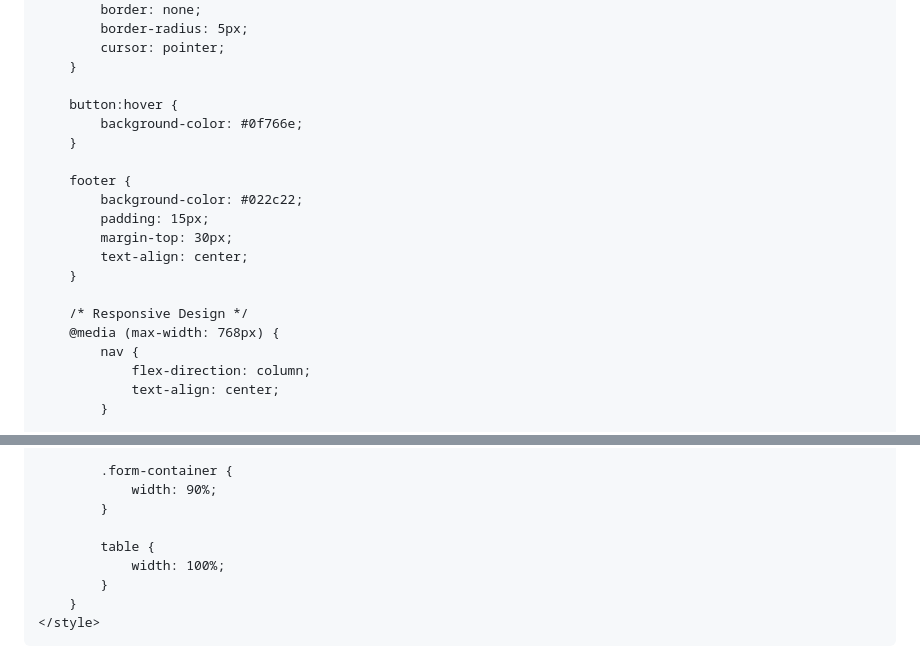
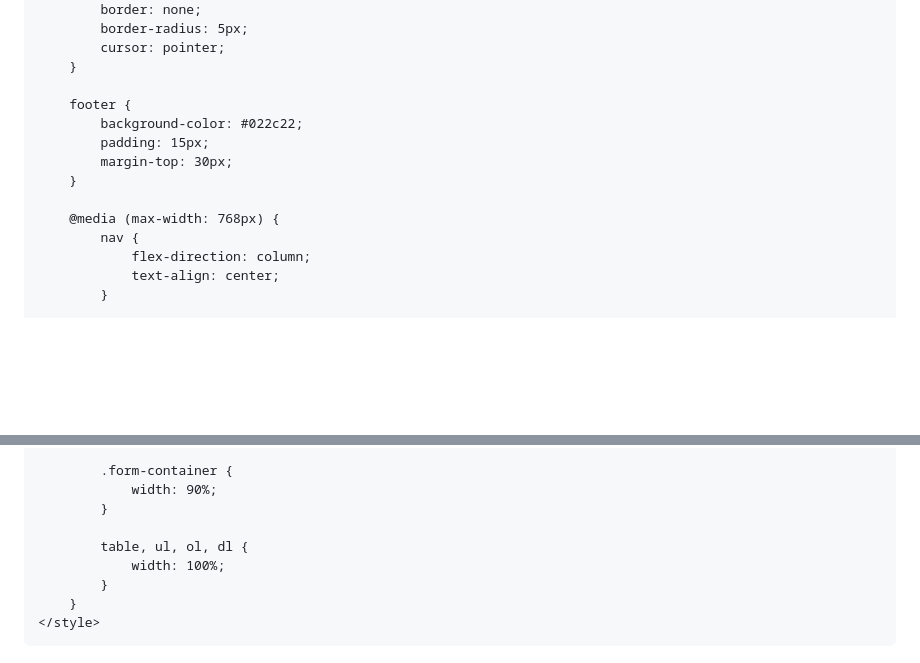
Before and after one commit to ElvinNyamoita/24-3567b, a Markdown page: README.md, 2 parts joined by grey strips. Drawn GitHub-style; blank space fills up the shorter version.

```diff
--- a/README.md
+++ b/README.md
@@ -121,18 +113,12 @@
             cursor: pointer;
         }
 
-        button:hover {
-            background-color: #0f766e;
-        }
-
         footer {
             background-color: #022c22;
             padding: 15px;
             margin-top: 30px;
-            text-align: center;
         }
 
-        /* Responsive Design */
         @media (max-width: 768px) {
             nav {
                 flex-direction: column;
@@ -153,7 +139,7 @@
                 width: 90%;
             }
 
-            table {
+            table, ul, ol, dl {
                 width: 100%;
             }
         }
```
Also changed, not shown: other parts of README.md (+75 -43 lines).
